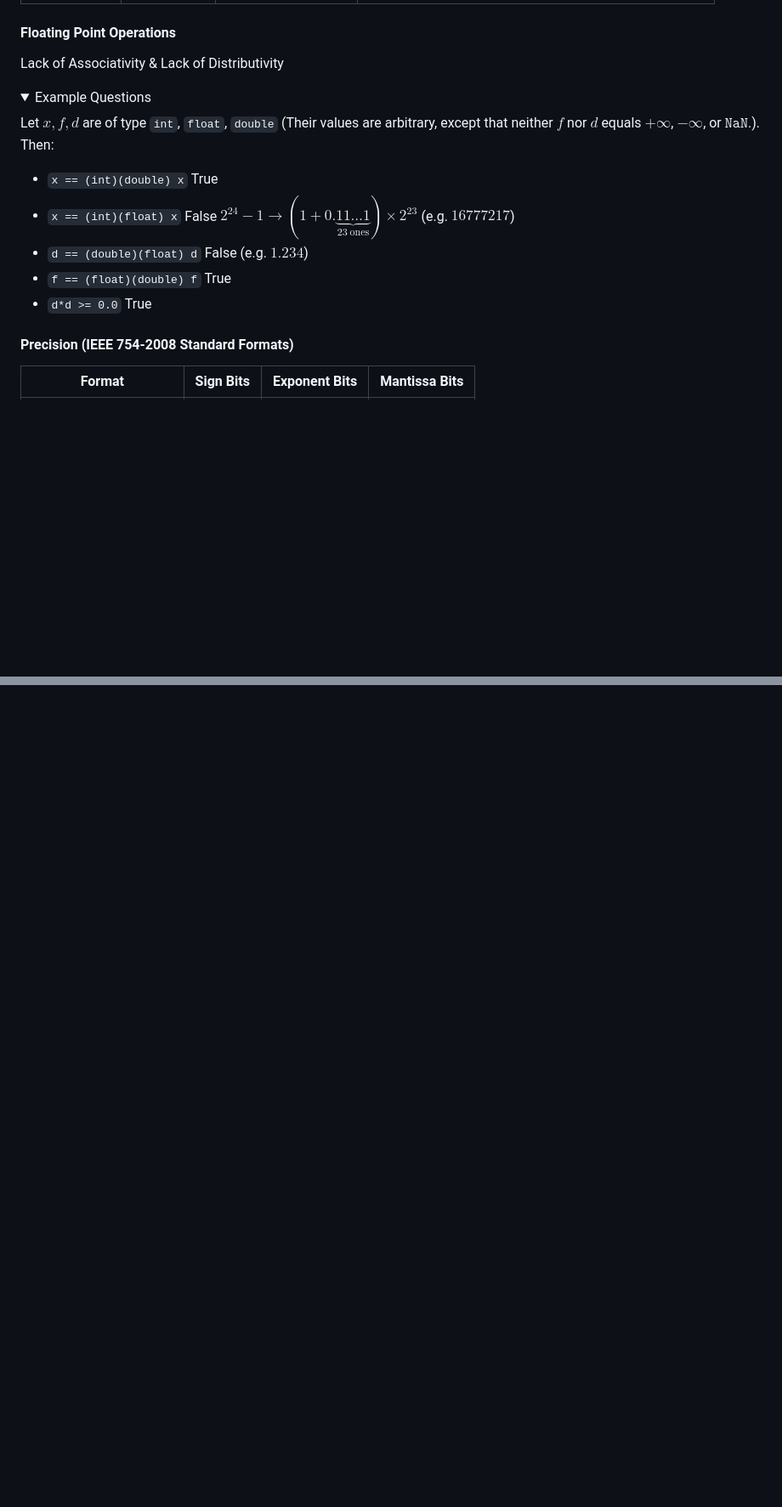
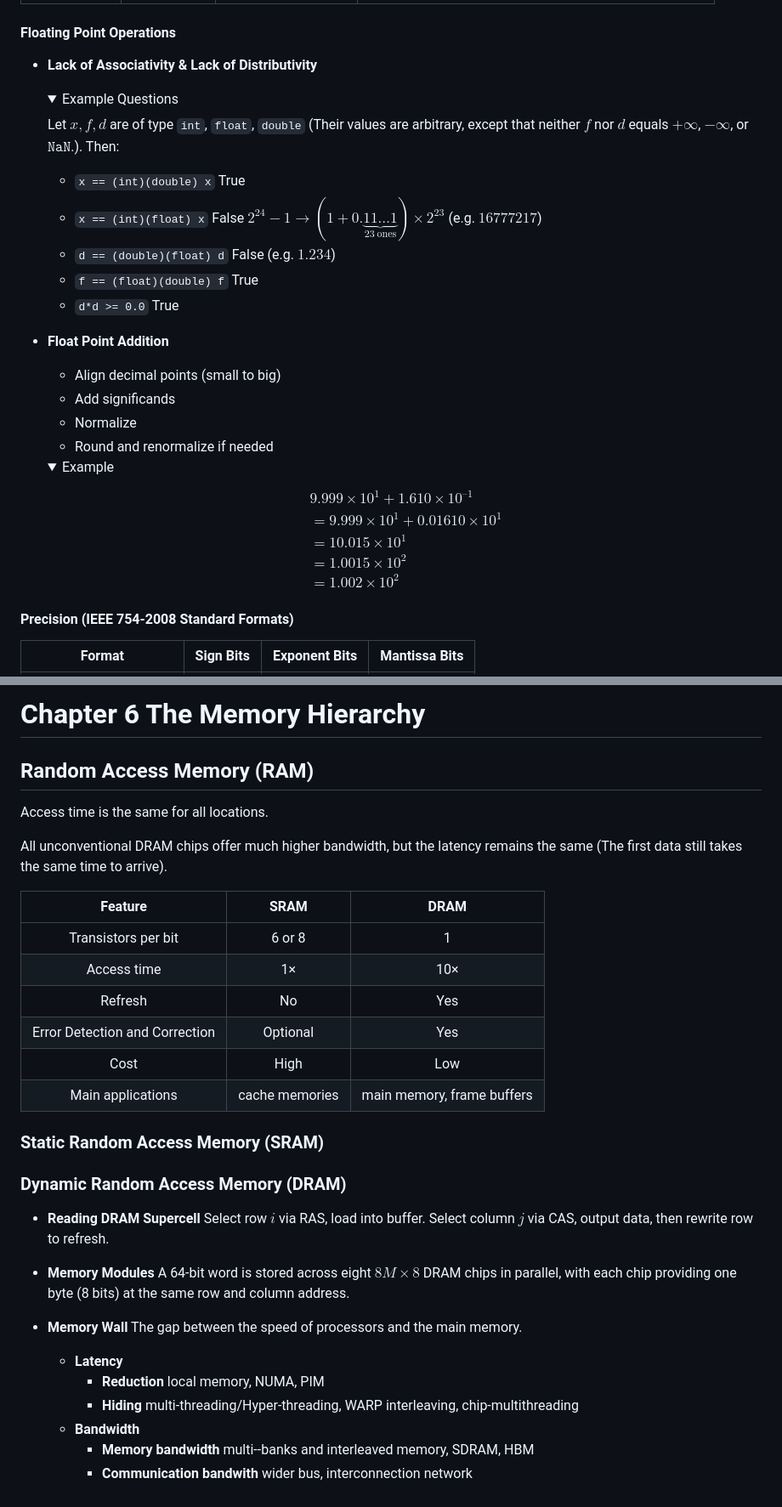
Before and after one commit to SUNCHAOYI923/CMU_CSAPP, a Markdown page: Notes/Notes.md, 2 parts joined by grey strips. Shown: that part at 85% size. GitHub-like rendering; folded sections open; blank space fills up the shorter version.

```diff
--- a/Notes/Notes.md
+++ b/Notes/Notes.md
@@ -283,19 +275,41 @@ $\texttt{bias (float)} = 127 \quad \texttt{bias(double)} = 1023$ ($\texttt{bias}
 
 #### Floating Point Operations
 
-Lack of Associativity & Lack of Distributivity
+- **Lack of Associativity & Lack of Distributivity**
 
-<details><summary>Example Questions</summary>
+    <details><summary>Example Questions</summary>
 
-Let $x,f,d$ are of type `int`, `float`, `double` (Their values are arbitrary, except that neither $f$ nor $d$ equals $+\infty$, $-\infty$, or $\texttt{NaN}$.). Then:
+    Let $x,f,d$ are of type `int`, `float`, `double` (Their values are arbitrary, except that neither $f$ nor $d$ equals $+\infty$, $-\infty$, or $\texttt{NaN}$.). Then:
 
-- `x == (int)(double) x` True
-- `x == (int)(float) x` False $2^{24} - 1 \to (1 + 0.\underbrace{11\ldots 1}_{23\ \text{ones}}) \times 2^{23}$ (e.g. $16777217$)
-- `d == (double)(float) d` False (e.g. $1.234$)
-- `f == (float)(double) f` True
-- `d*d >= 0.0` True
+    - `x == (int)(double) x` True
+    - `x == (int)(float) x` False $2^{24} - 1 \to (1 + 0.\underbrace{11\ldots 1}_{23\ \text{ones}}) \times 2^{23}$ (e.g. $16777217$)
+    - `d == (double)(float) d` False (e.g. $1.234$)
+    - `f == (float)(double) f` True
+    - `d*d >= 0.0` True
 
-</details>
+    </details>
+
+- **Float Point Addition**
+
+    - Align decimal points (small to big)
+    - Add significands
+    - Normalize
+    - Round and renormalize if needed
+
+    <details> <summary> Example </summary>
+
+    $$
+    \begin{align*}
+    & 9.999 \times 10^1 + 1.610 \times 10^{–1} \\
+    &= 9.999 \times 10^1 + 0.01610 \times 10^1 \\
+    &= 10.015 \times 10^1 \\
+    &= 1.0015 \times 10^2 \\
+    &= 1.002 \times 10^2
+    \end{align*}
+    $$
+
+    </details>
+
 
 #### Precision (IEEE 754-2008 Standard Formats)
 
@@ -848,0 +924,31 @@ Flow dependence (RAW) is a true data dependence, while anti-dependence (WAR) and
+# Chapter 6 The Memory Hierarchy
+
+## Random Access Memory (RAM)
+
+Access time is the same for all locations.
+
+All unconventional DRAM chips offer much higher bandwidth, but the latency remains the same (The first data still takes the same time to arrive).
+
+|Feature|SRAM|DRAM|
+|:--:|:--:|:--:|
+|Transistors per bit|6 or 8|1|
+|Access time|1×|10×|
+|Refresh|No|Yes|
+|Error Detection and Correction|Optional|Yes|
+|Cost|High|Low|
+|Main applications|cache memories|main memory, frame buffers|
+
+### Static Random Access Memory (SRAM)
+
+### Dynamic Random Access Memory (DRAM)
+
+- **Reading DRAM Supercell** Select row $i$ via RAS, load into buffer. Select column $j$ via CAS, output data, then rewrite row to refresh.
+- **Memory Modules** A 64-bit word is stored across eight $8M \times 8$ DRAM chips in parallel, with each chip providing one byte (8 bits) at the same row and column address.
+
+- **Memory Wall** The gap between the speed of processors and the main memory.
+    - **Latency**
+        - **Reduction** local memory, NUMA, PIM
+        - **Hiding** multi-threading/Hyper-threading, WARP interleaving, chip-multithreading
+    - **Bandwidth**
+        - **Memory bandwidth** multi--banks and interleaved memory, SDRAM, HBM
+        - **Communication bandwith** wider bus, interconnection network
```
Also changed, not shown: other parts of Notes/Notes.md (+87 -34 lines), Notes/pic/21.png (added), 2 other files.
